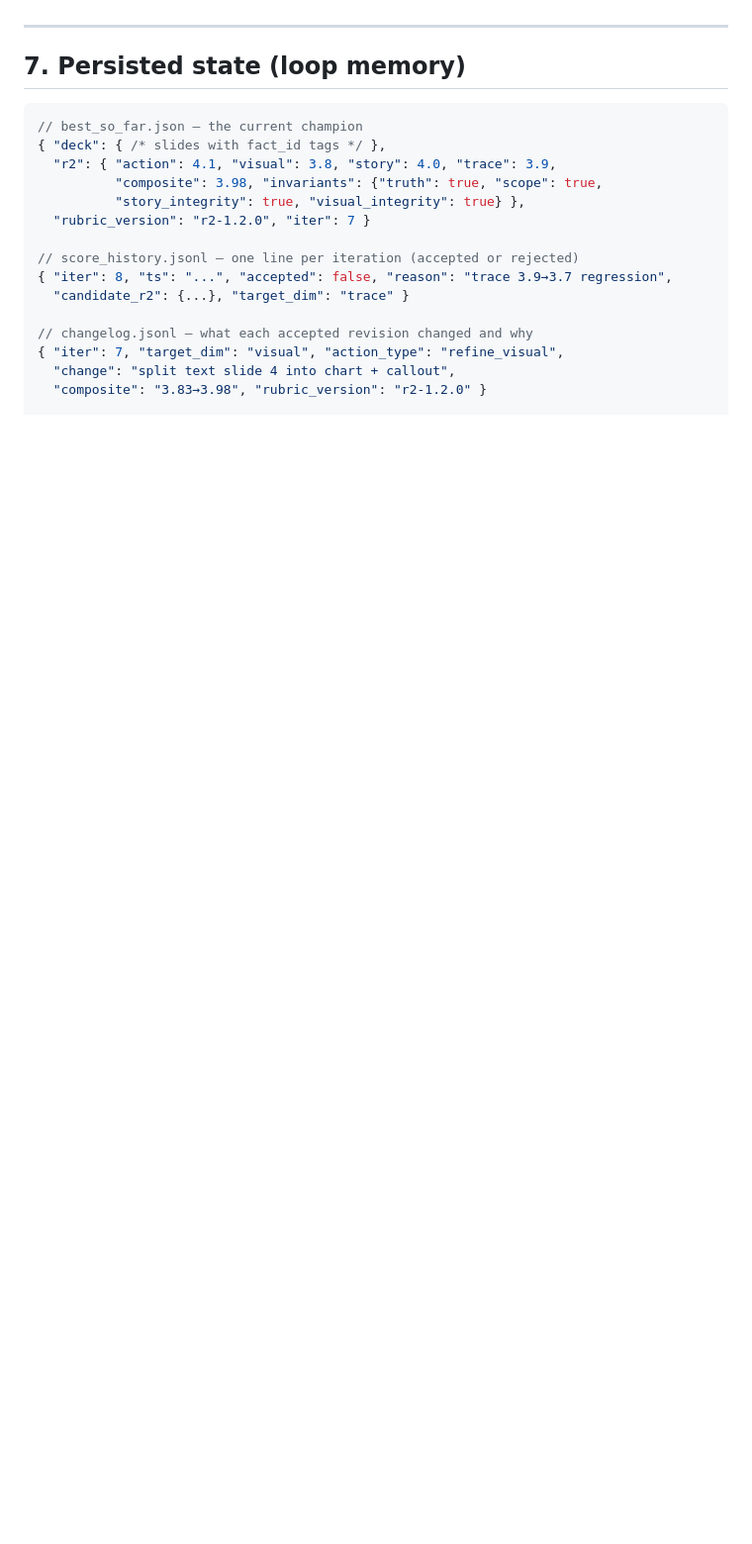
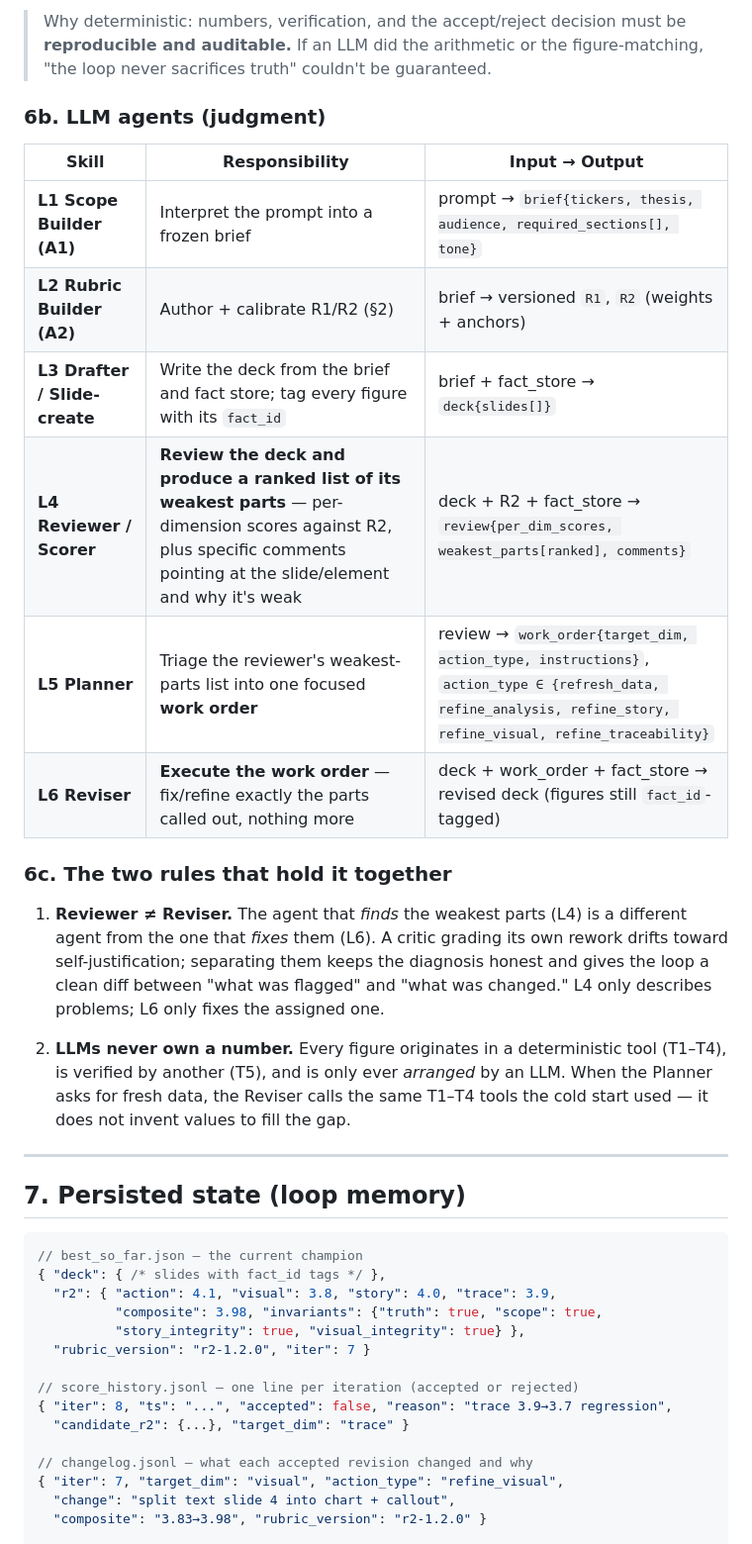
Before and after one commit to cartershannon000-create/Carter-Shannon-Resume, a Markdown page: docs/deck-loop-spec.md, the part around one of its changes. Shown at 99% size. GitHub-like rendering; blank space fills up the shorter version.

```diff
--- a/docs/deck-loop-spec.md
+++ b/docs/deck-loop-spec.md
@@ -239,3 +251,30 @@ the Planner — reading those scores — decides whether new data is warranted.
+> Why deterministic: numbers, verification, and the accept/reject decision must
+> be **reproducible and auditable.** If an LLM did the arithmetic or the
+> figure-matching, "the loop never sacrifices truth" couldn't be guaranteed.
+
+### 6b. LLM agents (judgment)
+
+| Skill | Responsibility | Input → Output |
+|---|---|---|
+| **L1 Scope Builder (A1)** | Interpret the prompt into a frozen brief | prompt → `brief{tickers, thesis, audience, required_sections[], tone}` |
+| **L2 Rubric Builder (A2)** | Author + calibrate R1/R2 (§2) | brief → versioned `R1`, `R2` (weights + anchors) |
+| **L3 Drafter / Slide-create** | Write the deck from the brief and fact store; tag every figure with its `fact_id` | brief + fact_store → `deck{slides[]}` |
+| **L4 Reviewer / Scorer** | **Review the deck and produce a ranked list of its weakest parts** — per-dimension scores against R2, plus specific comments pointing at the slide/element and why it's weak | deck + R2 + fact_store → `review{per_dim_scores, weakest_parts[ranked], comments}` |
+| **L5 Planner** | Triage the reviewer's weakest-parts list into one focused **work order** | review → `work_order{target_dim, action_type, instructions}`, `action_type ∈ {refresh_data, refine_analysis, refine_story, refine_visual, refine_traceability}` |
+| **L6 Reviser** | **Execute the work order** — fix/refine exactly the parts called out, nothing more | deck + work_order + fact_store → revised deck (figures still `fact_id`-tagged) |
+
+### 6c. The two rules that hold it together
+
+1. **Reviewer ≠ Reviser.** The agent that *finds* the weakest parts (L4) is a
+   different agent from the one that *fixes* them (L6). A critic grading its own
+   rework drifts toward self-justification; separating them keeps the diagnosis
+   honest and gives the loop a clean diff between "what was flagged" and "what
+   was changed." L4 only describes problems; L6 only fixes the assigned one.
+
+2. **LLMs never own a number.** Every figure originates in a deterministic tool
+   (T1–T4), is verified by another (T5), and is only ever *arranged* by an LLM.
+   When the Planner asks for fresh data, the Reviser calls the same T1–T4 tools
+   the cold start used — it does not invent values to fill the gap.
 
 ---
 
```
Also changed, not shown: other parts of docs/deck-loop-spec.md (+30 -18 lines).
